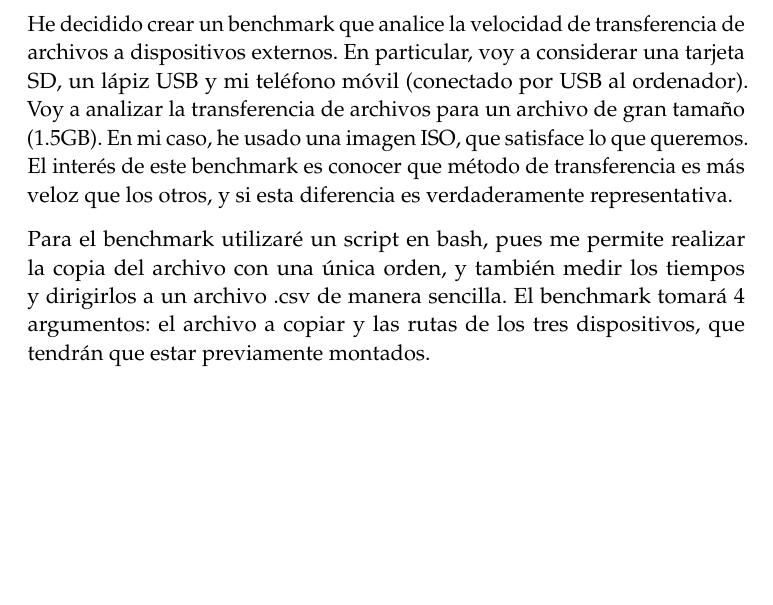
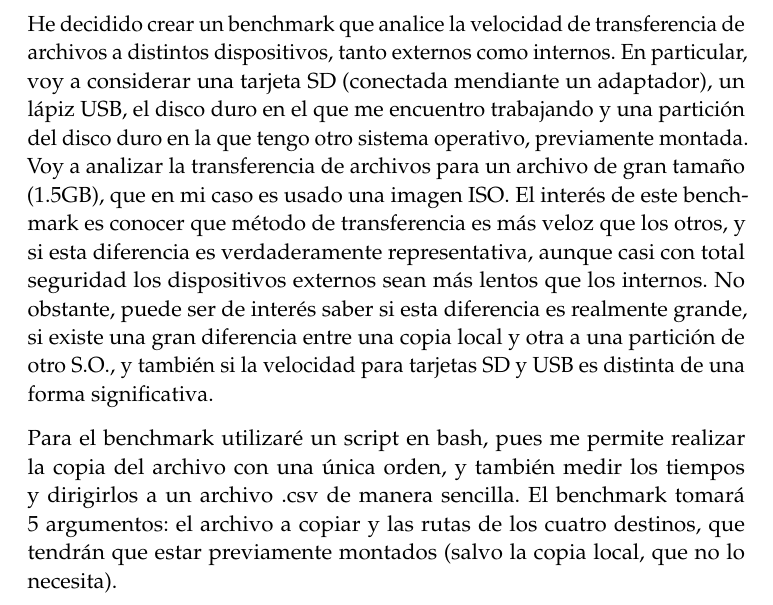
Before and after one commit to JCEntrena/Practicas-Servidores, a LaTeX document (P4/Práctica 4.tex): part of page 3 of 3, cut so that both start at the same text, the shorter picture padded with empty space. Compiled offline with pdfLaTeX.

Commit message:
Cambios en la práctica

```diff
--- a/P4/Práctica 4.tex
+++ b/P4/Práctica 4.tex
@@ -154,9 +154,9 @@ Desarrolle un benchmark.
 
 a) Explicación
 
-He decidido crear un benchmark que analice la velocidad de transferencia de archivos a dispositivos externos. En particular, voy a considerar una tarjeta SD, un lápiz USB y mi teléfono móvil (conectado por USB al ordenador). Voy a analizar la transferencia de archivos para un archivo de gran tamaño (1.5GB). En mi caso, he usado una imagen ISO, que satisface lo que queremos. El interés de este benchmark es conocer que método de transferencia es más veloz que los otros, y si esta diferencia es verdaderamente representativa.
+He decidido crear un benchmark que analice la velocidad de transferencia de archivos a distintos dispositivos, tanto externos como internos. En particular, voy a considerar una tarjeta SD (conectada mendiante un adaptador), un lápiz USB, el disco duro en el que me encuentro trabajando y una partición del disco duro en la que tengo otro sistema operativo, previamente montada. Voy a analizar la transferencia de archivos para un archivo de gran tamaño (1.5GB), que en mi caso es usado una imagen ISO. El interés de este benchmark es conocer que método de transferencia es más veloz que los otros, y si esta diferencia es verdaderamente representativa, aunque casi con total seguridad los dispositivos externos sean más lentos que los internos. No obstante, puede ser de interés saber si esta diferencia es realmente grande, si existe una gran diferencia entre una copia local y otra a una partición de otro S.O., y también si la velocidad para tarjetas SD y USB es distinta de una forma significativa.
 
-Para el benchmark utilizaré un script en bash, pues me permite realizar la copia del archivo con una única orden, y también medir los tiempos y dirigirlos a un archivo .csv de manera sencilla. El benchmark tomará 4 argumentos: el archivo a copiar y las rutas de los tres dispositivos, que tendrán que estar previamente montados.
+Para el benchmark utilizaré un script en bash, pues me permite realizar la copia del archivo con una única orden, y también medir los tiempos y dirigirlos a un archivo .csv de manera sencilla. El benchmark tomará 5 argumentos: el archivo a copiar y las rutas de los cuatro destinos, que tendrán que estar previamente montados (salvo la copia local, que no lo necesita).
 
 
 
```
